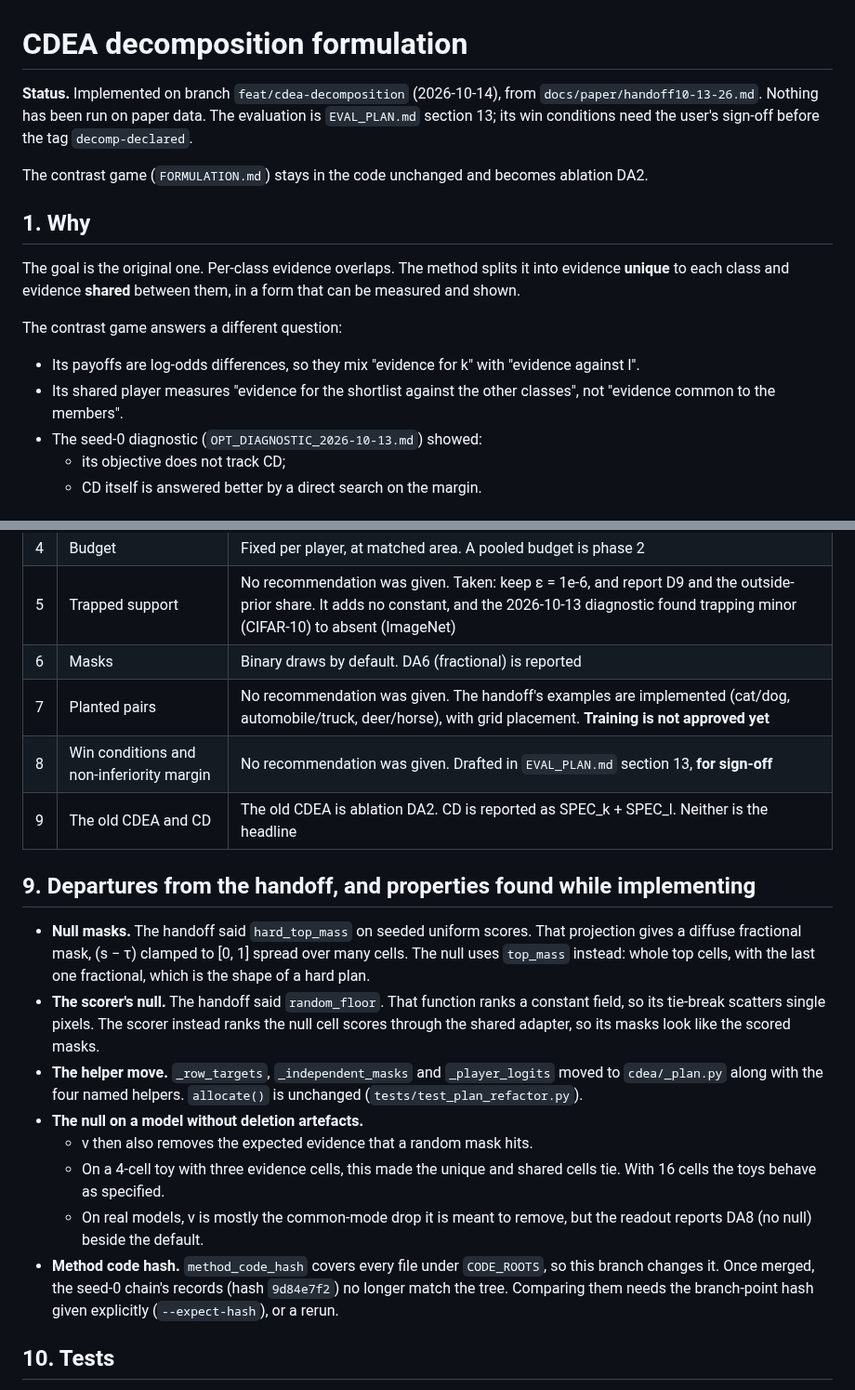
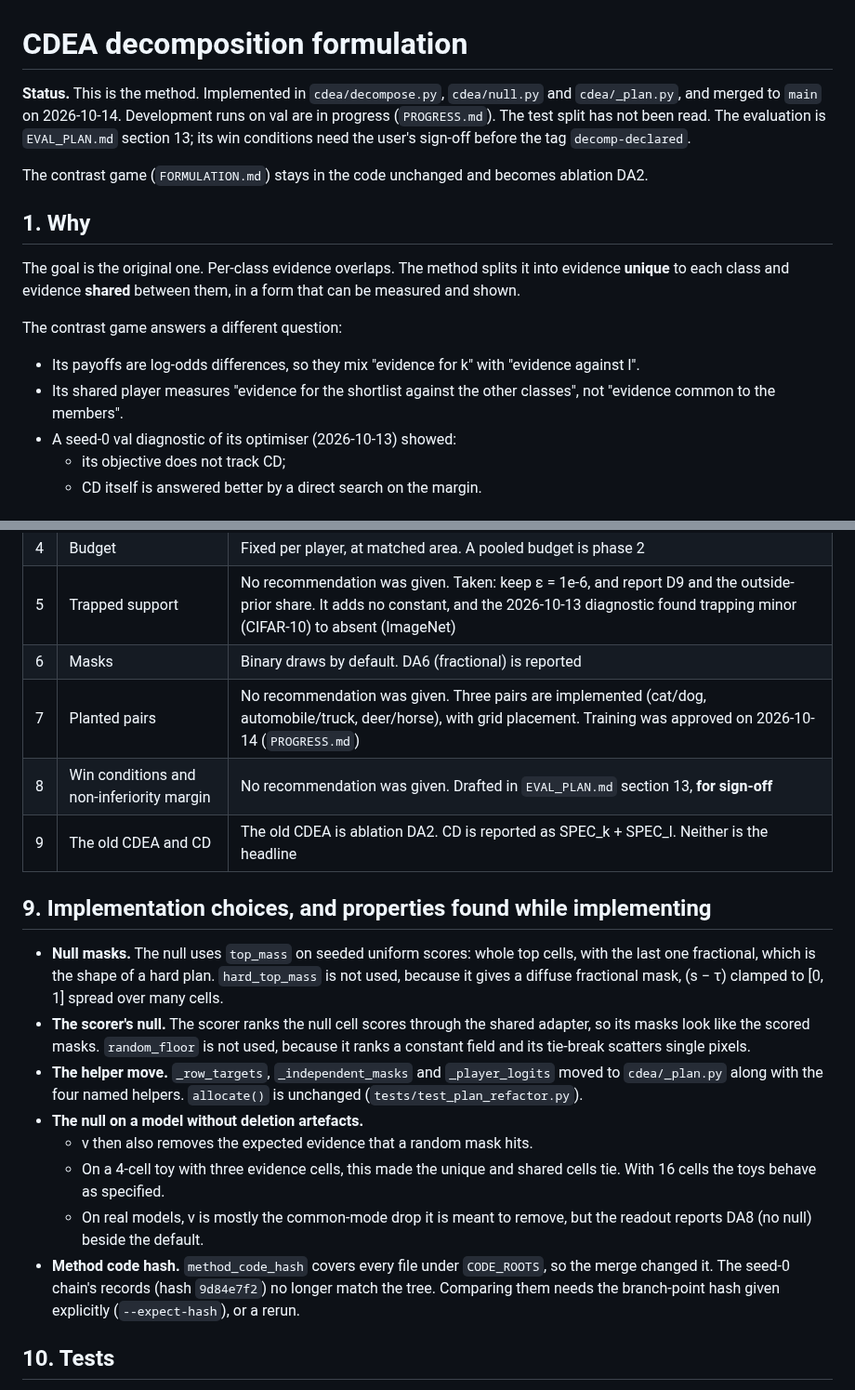
Before and after one commit to supreethms1809/gambit, a Markdown page: docs/paper/FORMULATION_DECOMPOSITION.md, 2 parts joined by grey strips. Shown at 93% size. Rendered like a GitHub page.

Commit message:
State in FORMULATION_DECOMPOSITION.md that it is the method, on main.
The status said the game was on a branch, built from the handoff, with
nothing run. It is merged, dev runs on val are in progress, and planted-pair
training was approved. Section 9 states the implementation choices directly
instead of as departures from the handoff, and section 1 no longer points to
the diagnostic file.

Co-Authored-By: Claude Opus 5.5 <noreply@anthropic.com>

```diff
--- a/docs/paper/FORMULATION_DECOMPOSITION.md
+++ b/docs/paper/FORMULATION_DECOMPOSITION.md
@@ -1,6 +1,6 @@
 # CDEA decomposition formulation
 
-**Status.** Implemented on branch `feat/cdea-decomposition` (2026-10-14), from `docs/paper/handoff10-13-26.md`. Nothing has been run on paper data. The evaluation is `EVAL_PLAN.md` section 13; its win conditions need the user's sign-off before the tag `decomp-declared`.
+**Status.** This is the method. Implemented in `cdea/decompose.py`, `cdea/null.py` and `cdea/_plan.py`, and merged to `main` on 2026-10-14. Development runs on val are in progress (`PROGRESS.md`). The test split has not been read. The evaluation is `EVAL_PLAN.md` section 13; its win conditions need the user's sign-off before the tag `decomp-declared`.
 
 The contrast game (`FORMULATION.md`) stays in the code unchanged and becomes ablation DA2.
 
@@ -11,7 +11,7 @@ The goal is the original one. Per-class evidence overlaps. The method splits it
 The contrast game answers a different question:
 - Its payoffs are log-odds differences, so they mix "evidence for k" with "evidence against l".
 - Its shared player measures "evidence for the shortlist against the other classes", not "evidence common to the members".
-- The seed-0 diagnostic (`OPT_DIAGNOSTIC_2026-10-13.md`) showed:
+- A seed-0 val diagnostic of its optimiser (2026-10-13) showed:
   - its objective does not track CD;
   - CD itself is answered better by a direct search on the margin.
 
@@ -188,20 +188,20 @@ Records hold the raw 3×2 matrix, the scorer's null, every score, and the patch
 | 4 | Budget | Fixed per player, at matched area. A pooled budget is phase 2 |
 | 5 | Trapped support | No recommendation was given. Taken: keep ε = 1e-6, and report D9 and the outside-prior share. It adds no constant, and the 2026-10-13 diagnostic found trapping minor (CIFAR-10) to absent (ImageNet) |
 | 6 | Masks | Binary draws by default. DA6 (fractional) is reported |
-| 7 | Planted pairs | No recommendation was given. The handoff's examples are implemented (cat/dog, automobile/truck, deer/horse), with grid placement. **Training is not approved yet** |
+| 7 | Planted pairs | No recommendation was given. Three pairs are implemented (cat/dog, automobile/truck, deer/horse), with grid placement. Training was approved on 2026-10-14 (`PROGRESS.md`) |
 | 8 | Win conditions and non-inferiority margin | No recommendation was given. Drafted in `EVAL_PLAN.md` section 13, **for sign-off** |
 | 9 | The old CDEA and CD | The old CDEA is ablation DA2. CD is reported as SPEC_k + SPEC_l. Neither is the headline |
 
-## 9. Departures from the handoff, and properties found while implementing
+## 9. Implementation choices, and properties found while implementing
 
-- **Null masks.** The handoff said `hard_top_mass` on seeded uniform scores. That projection gives a diffuse fractional mask, (s − τ) clamped to [0, 1] spread over many cells. The null uses `top_mass` instead: whole top cells, with the last one fractional, which is the shape of a hard plan.
-- **The scorer's null.** The handoff said `random_floor`. That function ranks a constant field, so its tie-break scatters single pixels. The scorer instead ranks the null cell scores through the shared adapter, so its masks look like the scored masks.
+- **Null masks.** The null uses `top_mass` on seeded uniform scores: whole top cells, with the last one fractional, which is the shape of a hard plan. `hard_top_mass` is not used, because it gives a diffuse fractional mask, (s − τ) clamped to [0, 1] spread over many cells.
+- **The scorer's null.** The scorer ranks the null cell scores through the shared adapter, so its masks look like the scored masks. `random_floor` is not used, because it ranks a constant field and its tie-break scatters single pixels.
 - **The helper move.** `_row_targets`, `_independent_masks` and `_player_logits` moved to `cdea/_plan.py` along with the four named helpers. `allocate()` is unchanged (`tests/test_plan_refactor.py`).
 - **The null on a model without deletion artefacts.**
   - ν then also removes the expected evidence that a random mask hits.
   - On a 4-cell toy with three evidence cells, this made the unique and shared cells tie. With 16 cells the toys behave as specified.
   - On real models, ν is mostly the common-mode drop it is meant to remove, but the readout reports DA8 (no null) beside the default.
-- **Method code hash.** `method_code_hash` covers every file under `CODE_ROOTS`, so this branch changes it. Once merged, the seed-0 chain's records (hash `9d84e7f2`) no longer match the tree. Comparing them needs the branch-point hash given explicitly (`--expect-hash`), or a rerun.
+- **Method code hash.** `method_code_hash` covers every file under `CODE_ROOTS`, so the merge changed it. The seed-0 chain's records (hash `9d84e7f2`) no longer match the tree. Comparing them needs the branch-point hash given explicitly (`--expect-hash`), or a rerun.
 
 ## 10. Tests
 
```
